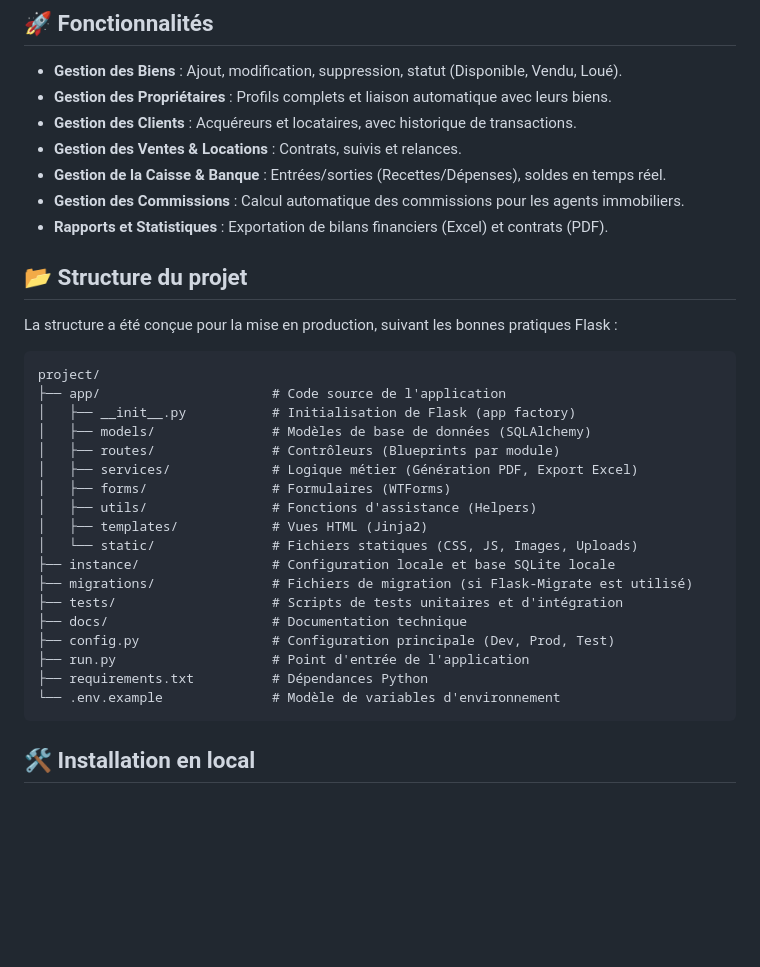
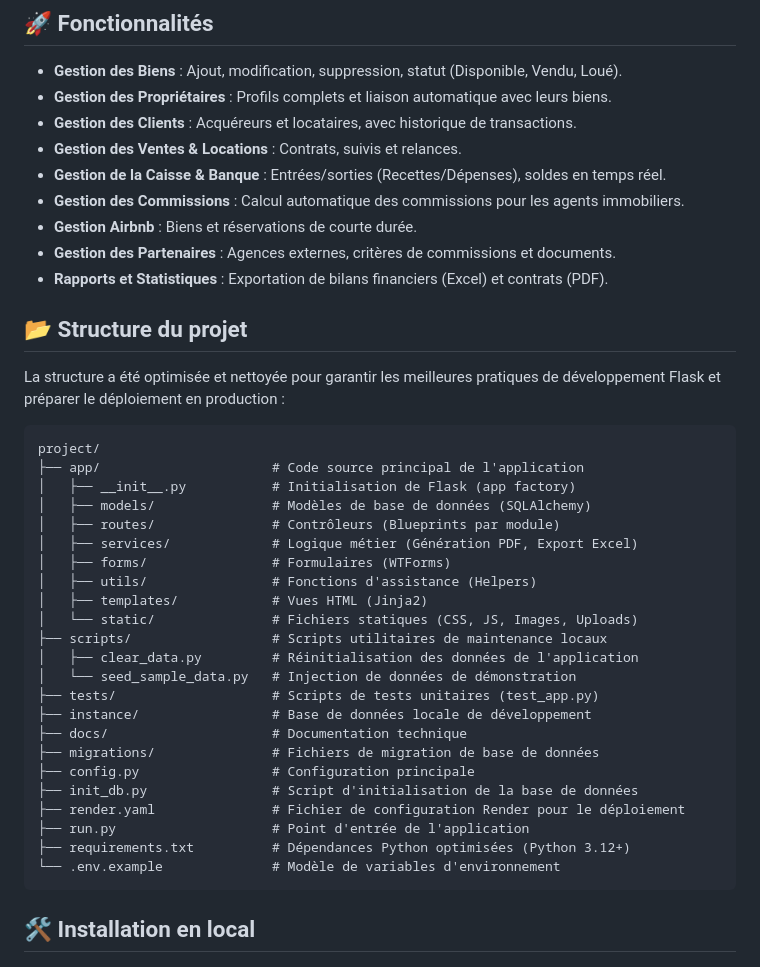
Before and after one commit to cientoimmobilier-cell/cientoimmobilier_gestion_interne, a Markdown page: README.md, the part around one of its changes. GitHub-like rendering; blank space fills up the shorter version.

````diff
--- a/README.md
+++ b/README.md
@@ -10,15 +10,17 @@ Bienvenue sur le dépôt du logiciel de Gestion Immobilière de Ciento-Immobilie
 - **Gestion des Ventes & Locations** : Contrats, suivis et relances.
 - **Gestion de la Caisse & Banque** : Entrées/sorties (Recettes/Dépenses), soldes en temps réel.
 - **Gestion des Commissions** : Calcul automatique des commissions pour les agents immobiliers.
+- **Gestion Airbnb** : Biens et réservations de courte durée.
+- **Gestion des Partenaires** : Agences externes, critères de commissions et documents.
 - **Rapports et Statistiques** : Exportation de bilans financiers (Excel) et contrats (PDF).
 
 ## 📂 Structure du projet
 
-La structure a été conçue pour la mise en production, suivant les bonnes pratiques Flask :
+La structure a été optimisée et nettoyée pour garantir les meilleures pratiques de développement Flask et préparer le déploiement en production :
 
 ```
 project/
-├── app/                      # Code source de l'application
+├── app/                      # Code source principal de l'application
 │   ├── __init__.py           # Initialisation de Flask (app factory)
 │   ├── models/               # Modèles de base de données (SQLAlchemy)
 │   ├── routes/               # Contrôleurs (Blueprints par module)
@@ -27,13 +29,18 @@ project/
 │   ├── utils/                # Fonctions d'assistance (Helpers)
 │   ├── templates/            # Vues HTML (Jinja2)
 │   └── static/               # Fichiers statiques (CSS, JS, Images, Uploads)
-├── instance/                 # Configuration locale et base SQLite locale
-├── migrations/               # Fichiers de migration (si Flask-Migrate est utilisé)
-├── tests/                    # Scripts de tests unitaires et d'intégration
+├── scripts/                  # Scripts utilitaires de maintenance locaux
+│   ├── clear_data.py         # Réinitialisation des données de l'application
+│   └── seed_sample_data.py   # Injection de données de démonstration
+├── tests/                    # Scripts de tests unitaires (test_app.py)
+├── instance/                 # Base de données locale de développement
 ├── docs/                     # Documentation technique
-├── config.py                 # Configuration principale (Dev, Prod, Test)
+├── migrations/               # Fichiers de migration de base de données
+├── config.py                 # Configuration principale
+├── init_db.py                # Script d'initialisation de la base de données
+├── render.yaml               # Fichier de configuration Render pour le déploiement
 ├── run.py                    # Point d'entrée de l'application
-├── requirements.txt          # Dépendances Python
+├── requirements.txt          # Dépendances Python optimisées (Python 3.12+)
 └── .env.example              # Modèle de variables d'environnement
 ```
 
````
Also changed, not shown: other parts of README.md (+17 -36 lines).
